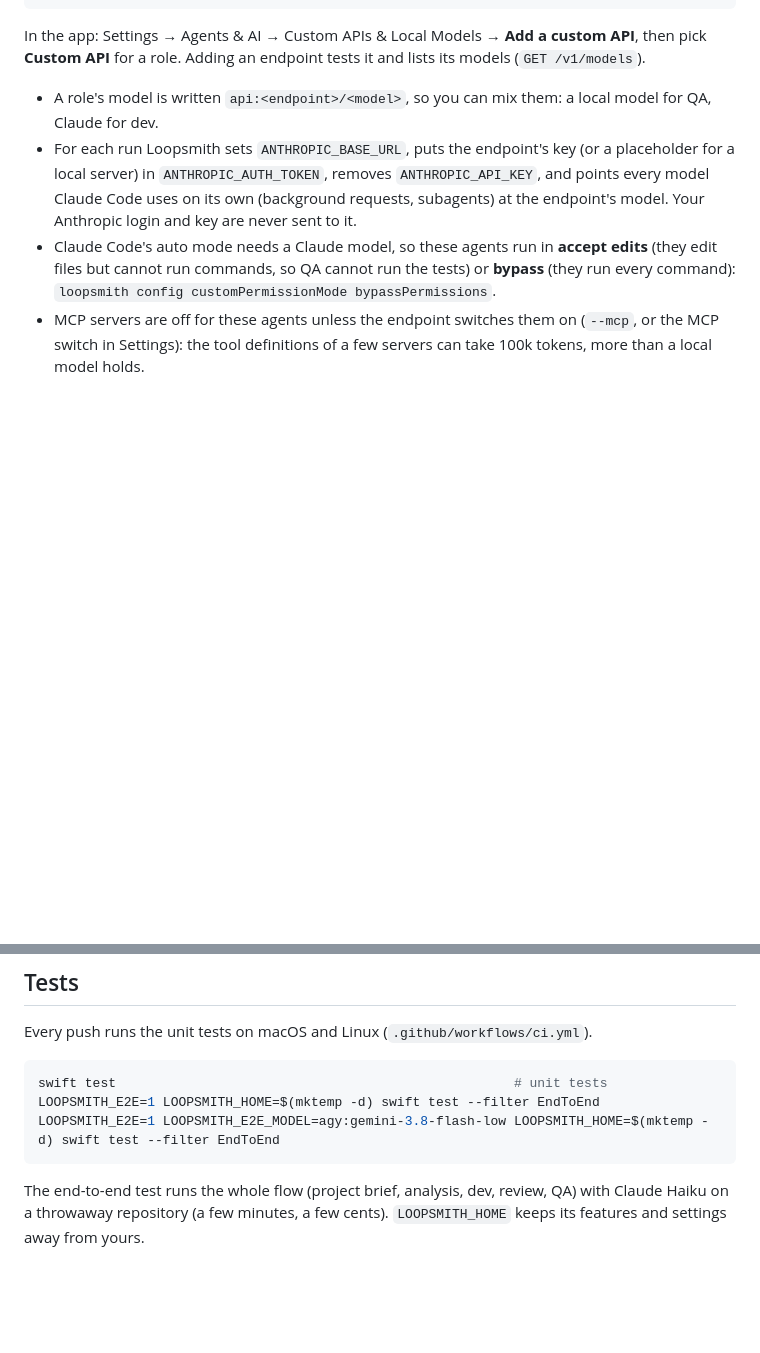
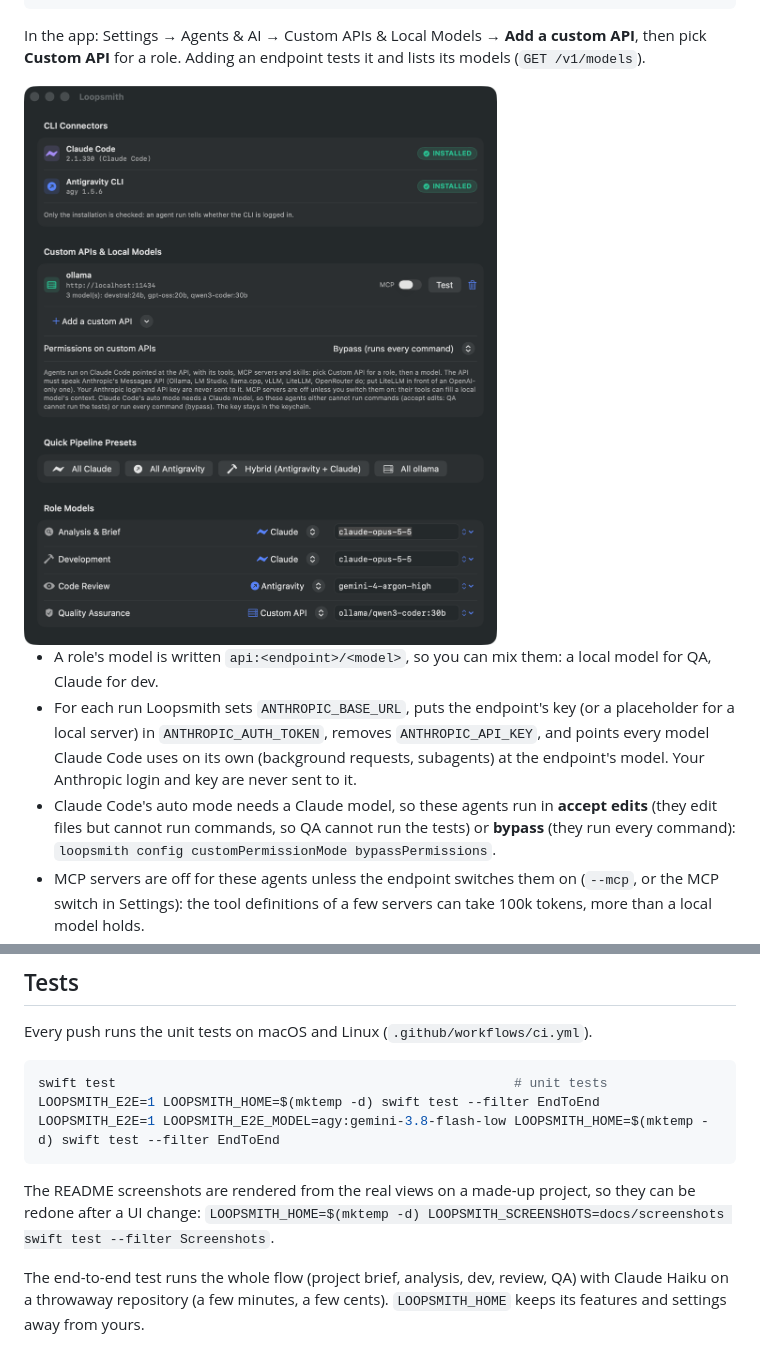
Before and after one commit to RomainKH/loopsmith, a Markdown page: README.md, 2 parts joined by grey strips. Rendered like a GitHub page; pictures changed too: docs/screenshots/agents.png (added); blank space fills up the shorter version.

````diff
--- a/README.md
+++ b/README.md
@@ -85,6 +89,8 @@ loopsmith config models api:ollama/qwen3-coder   # every role; or analysisModel,
 
 In the app: Settings → Agents & AI → Custom APIs & Local Models → **Add a custom API**, then pick **Custom API** for
 a role. Adding an endpoint tests it and lists its models (`GET /v1/models`).
+
+<img src="docs/screenshots/agents.png" alt="Settings: the agent CLIs, an Ollama endpoint, and a model per role mixing Claude Code, Antigravity and Ollama" width="560">
 
 - A role's model is written `api:<endpoint>/<model>`, so you can mix them: a local model for QA, Claude for dev.
 - For each run Loopsmith sets `ANTHROPIC_BASE_URL`, puts the endpoint's key (or a placeholder for a local server) in
@@ -194,6 +200,9 @@ LOOPSMITH_E2E=1 LOOPSMITH_HOME=$(mktemp -d) swift test --filter EndToEnd
 LOOPSMITH_E2E=1 LOOPSMITH_E2E_MODEL=agy:gemini-3.8-flash-low LOOPSMITH_HOME=$(mktemp -d) swift test --filter EndToEnd
 ```
 
+The README screenshots are rendered from the real views on a made-up project, so they can be redone after a UI
+change: `LOOPSMITH_HOME=$(mktemp -d) LOOPSMITH_SCREENSHOTS=docs/screenshots swift test --filter Screenshots`.
+
 The end-to-end test runs the whole flow (project brief, analysis, dev, review, QA) with Claude Haiku on a throwaway repository (a few minutes, a few cents).
 `LOOPSMITH_HOME` keeps its features and settings away from yours.
 
````
Also changed, not shown: other parts of README.md (+4 -0 lines), docs/screenshots/feature.png (added), docs/screenshots/overview.png (added), 4 other files.
